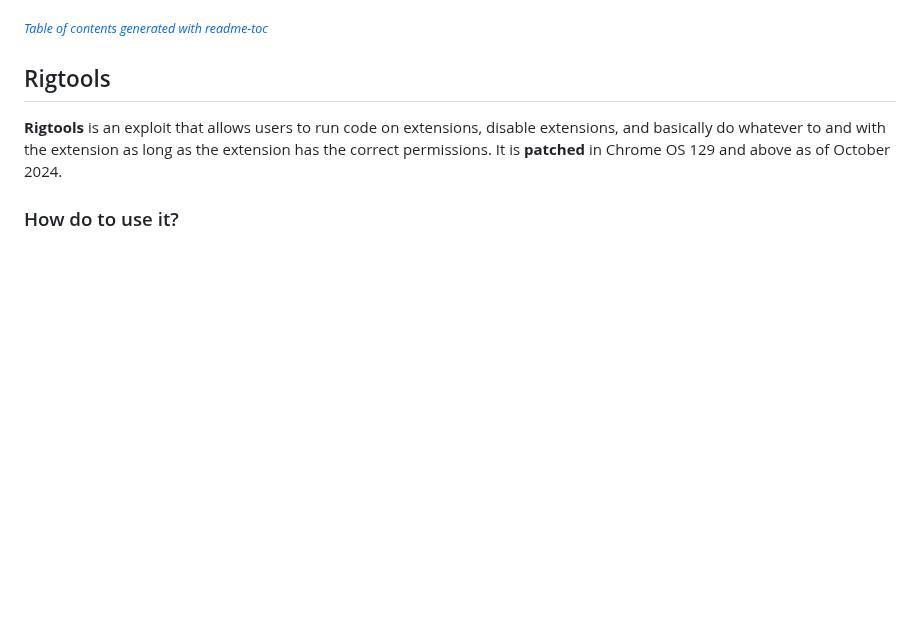
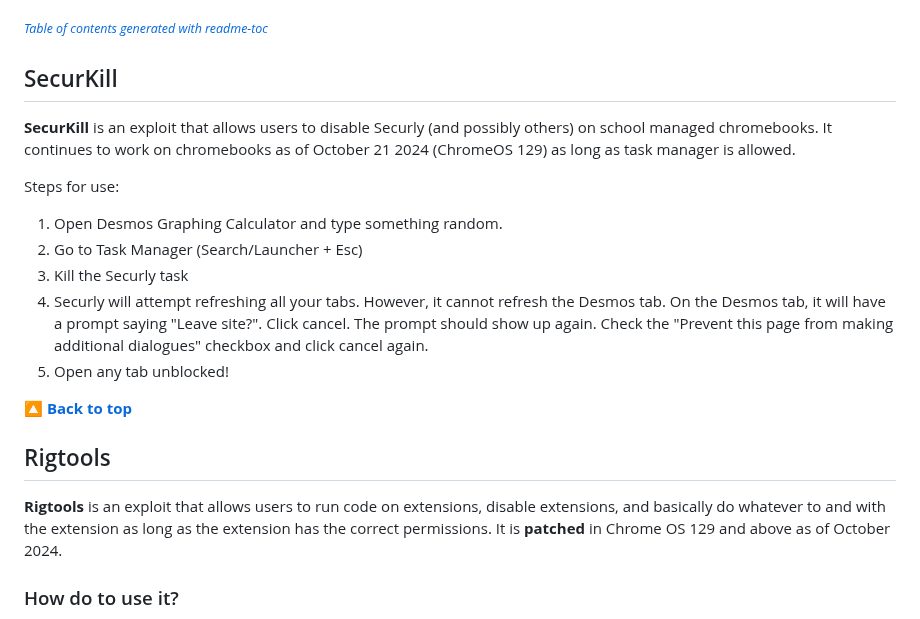
Before and after one commit to 3kh0/ext-remover, a Markdown page: README.md, the part around the change. GitHub-like rendering; blank space fills up the shorter version.

Commit message:
Update README.md
SecurKill new exploit

```diff
--- a/README.md
+++ b/README.md
@@ -51,6 +51,19 @@ Thank you to all of the contributors! Ya'll are pretty epic :D
   * [Microsoft Labs](#microsoft-labs--virtualbox-but-it-got-20-doses-of-the-covid-vaccine)
 
 <small><i><a href='http://github.com/3kh0/readme-toc/'>Table of contents generated with readme-toc</a></i></small>
+
+## SecurKill
+
+**SecurKill** is an exploit that allows users to disable Securly (and possibly others) on school managed chromebooks. It continues to work on chromebooks as of October 21 2024 (ChromeOS 129) as long as task manager is allowed.
+
+Steps for use:
+1. Open Desmos Graphing Calculator and type something random.
+2. Go to Task Manager (Search/Launcher + Esc)
+3. Kill the Securly task
+4. Securly will attempt refreshing all your tabs. However, it cannot refresh the Desmos tab. On the Desmos tab, it will have a prompt saying "Leave site?". Click cancel. The prompt should show up again. Check the "Prevent this page from making additional dialogues" checkbox and click cancel again.
+5. Open any tab unblocked!
+
+[**🔼 Back to top**](#ext-remover)
 
 ## Rigtools
 
```
